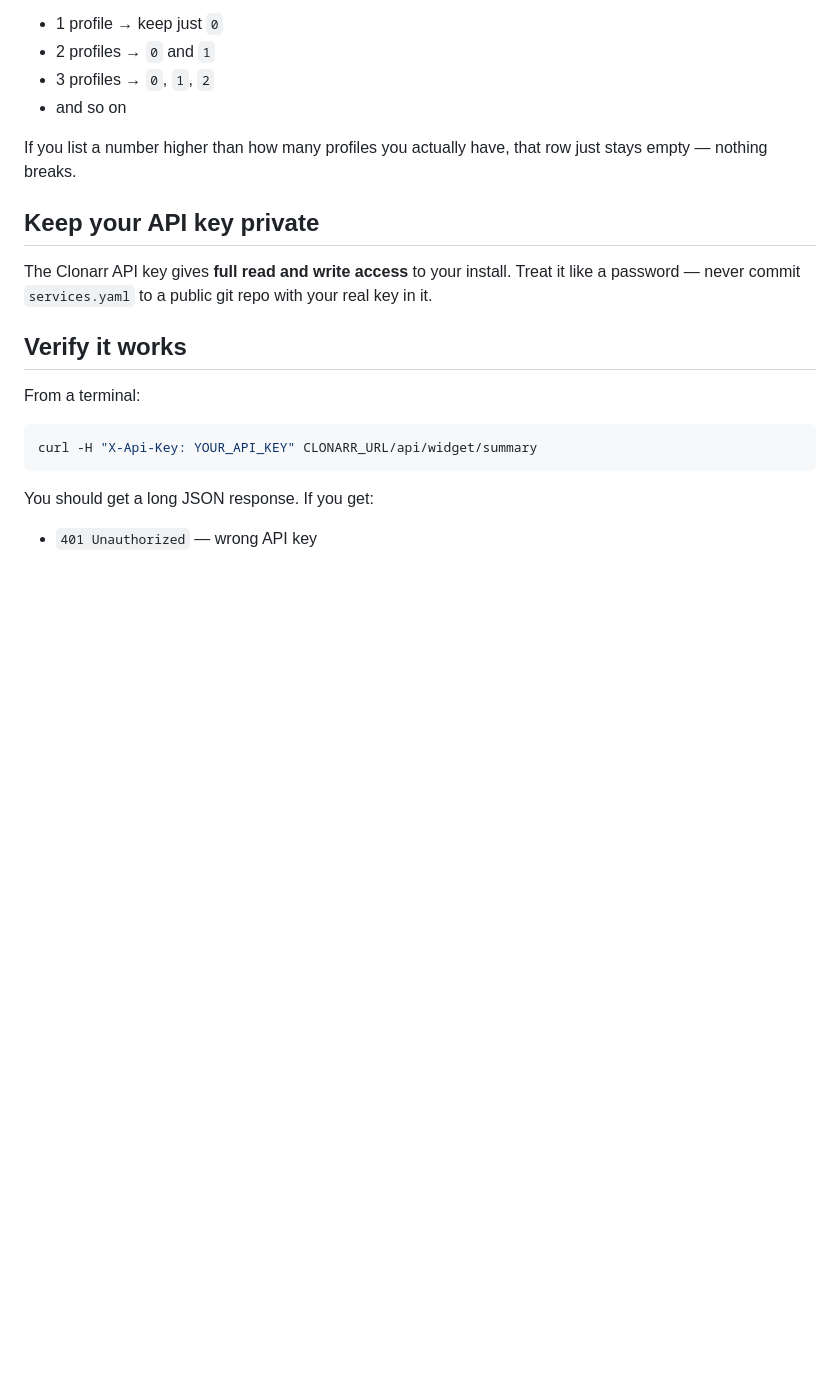
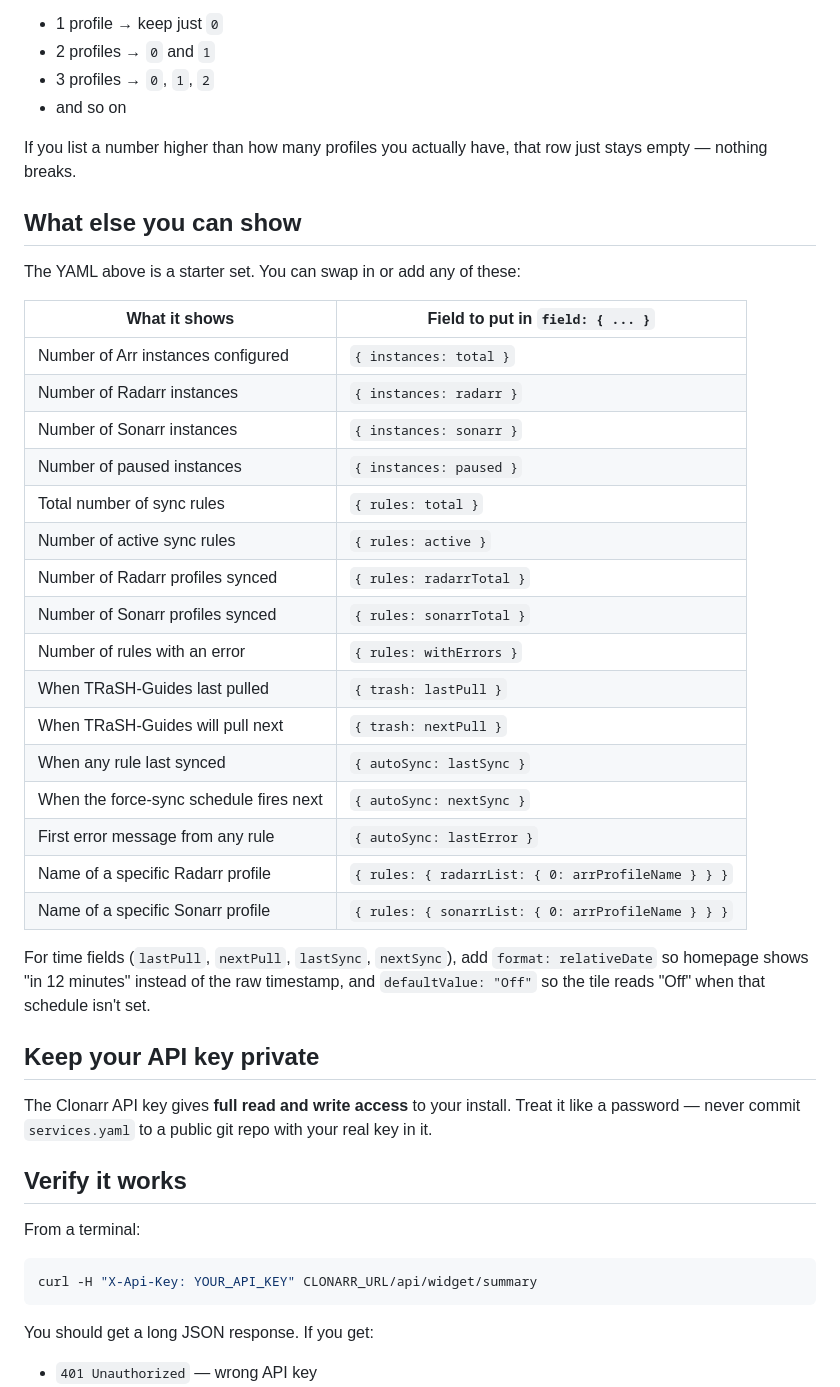
Before and after one commit to ColeSpringer/clonarr, a Markdown page: docs/homepage-widget.md, the part around the change. GitHub-like rendering; blank space fills up the shorter version.

Commit message:
docs/homepage-widget: restore field reference table
The plain-language rewrite dropped the field list entirely, leaving
users no way to discover what fields are available beyond the
starter YAML. Bring it back in friendly-label form: "What it shows"
column on the left, the exact YAML path on the right. Adds a note
about format: relativeDate + defaultValue: "Off" for time fields.

Co-Authored-By: Claude Opus 4.7 (1M context) <noreply@anthropic.com>

```diff
--- a/docs/homepage-widget.md
+++ b/docs/homepage-widget.md
@@ -88,6 +88,31 @@ Each `radarrList`/`sonarrList` row shows **one** profile. Counting starts at `0`
 
 If you list a number higher than how many profiles you actually have, that row just stays empty — nothing breaks.
 
+## What else you can show
+
+The YAML above is a starter set. You can swap in or add any of these:
+
+| What it shows | Field to put in `field: { ... }` |
+|---|---|
+| Number of Arr instances configured | `{ instances: total }` |
+| Number of Radarr instances | `{ instances: radarr }` |
+| Number of Sonarr instances | `{ instances: sonarr }` |
+| Number of paused instances | `{ instances: paused }` |
+| Total number of sync rules | `{ rules: total }` |
+| Number of active sync rules | `{ rules: active }` |
+| Number of Radarr profiles synced | `{ rules: radarrTotal }` |
+| Number of Sonarr profiles synced | `{ rules: sonarrTotal }` |
+| Number of rules with an error | `{ rules: withErrors }` |
+| When TRaSH-Guides last pulled | `{ trash: lastPull }` |
+| When TRaSH-Guides will pull next | `{ trash: nextPull }` |
+| When any rule last synced | `{ autoSync: lastSync }` |
+| When the force-sync schedule fires next | `{ autoSync: nextSync }` |
+| First error message from any rule | `{ autoSync: lastError }` |
+| Name of a specific Radarr profile | `{ rules: { radarrList: { 0: arrProfileName } } }` |
+| Name of a specific Sonarr profile | `{ rules: { sonarrList: { 0: arrProfileName } } }` |
+
+For time fields (`lastPull`, `nextPull`, `lastSync`, `nextSync`), add `format: relativeDate` so homepage shows "in 12 minutes" instead of the raw timestamp, and `defaultValue: "Off"` so the tile reads "Off" when that schedule isn't set.
+
 ## Keep your API key private
 
 The Clonarr API key gives **full read and write access** to your install. Treat it like a password — never commit `services.yaml` to a public git repo with your real key in it.
```
